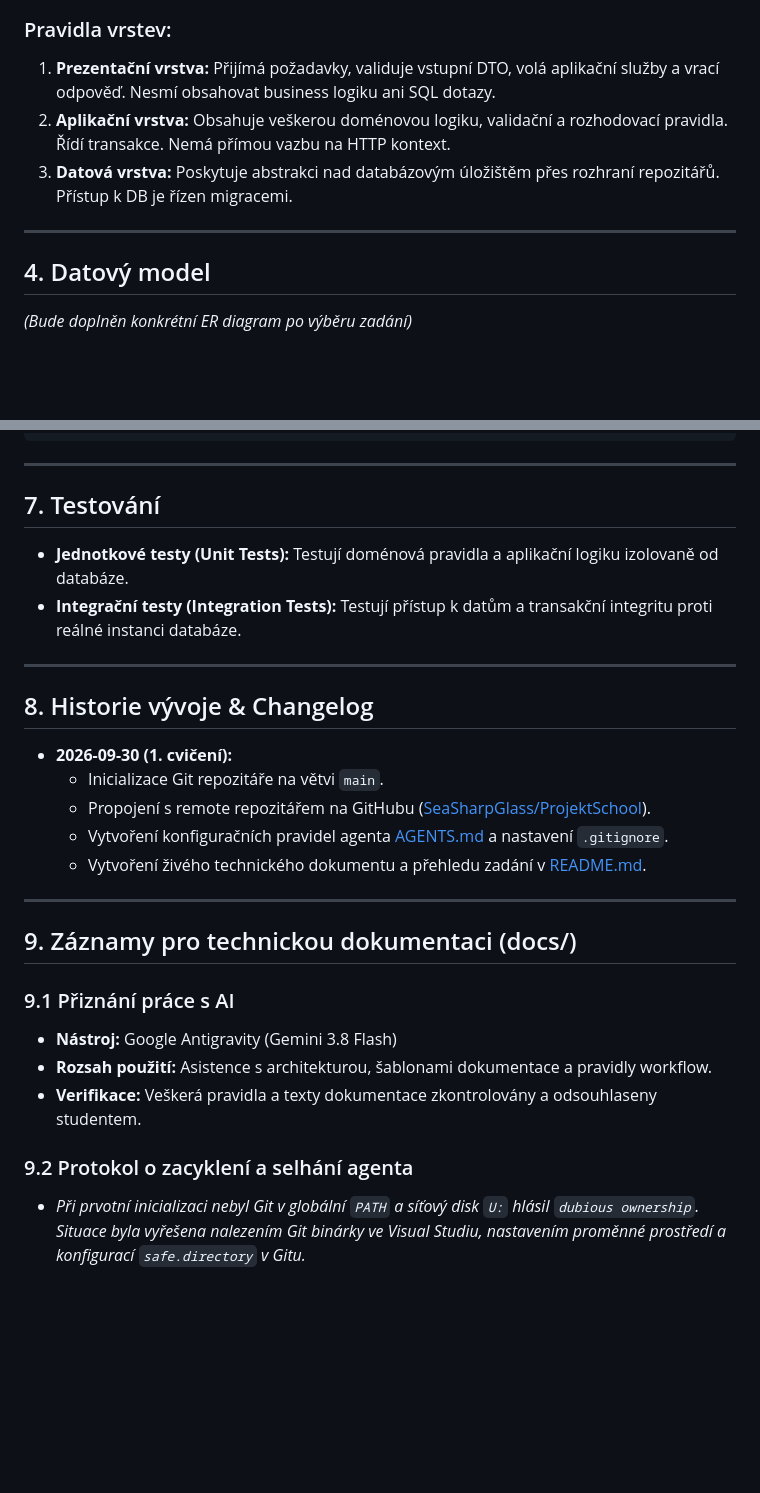
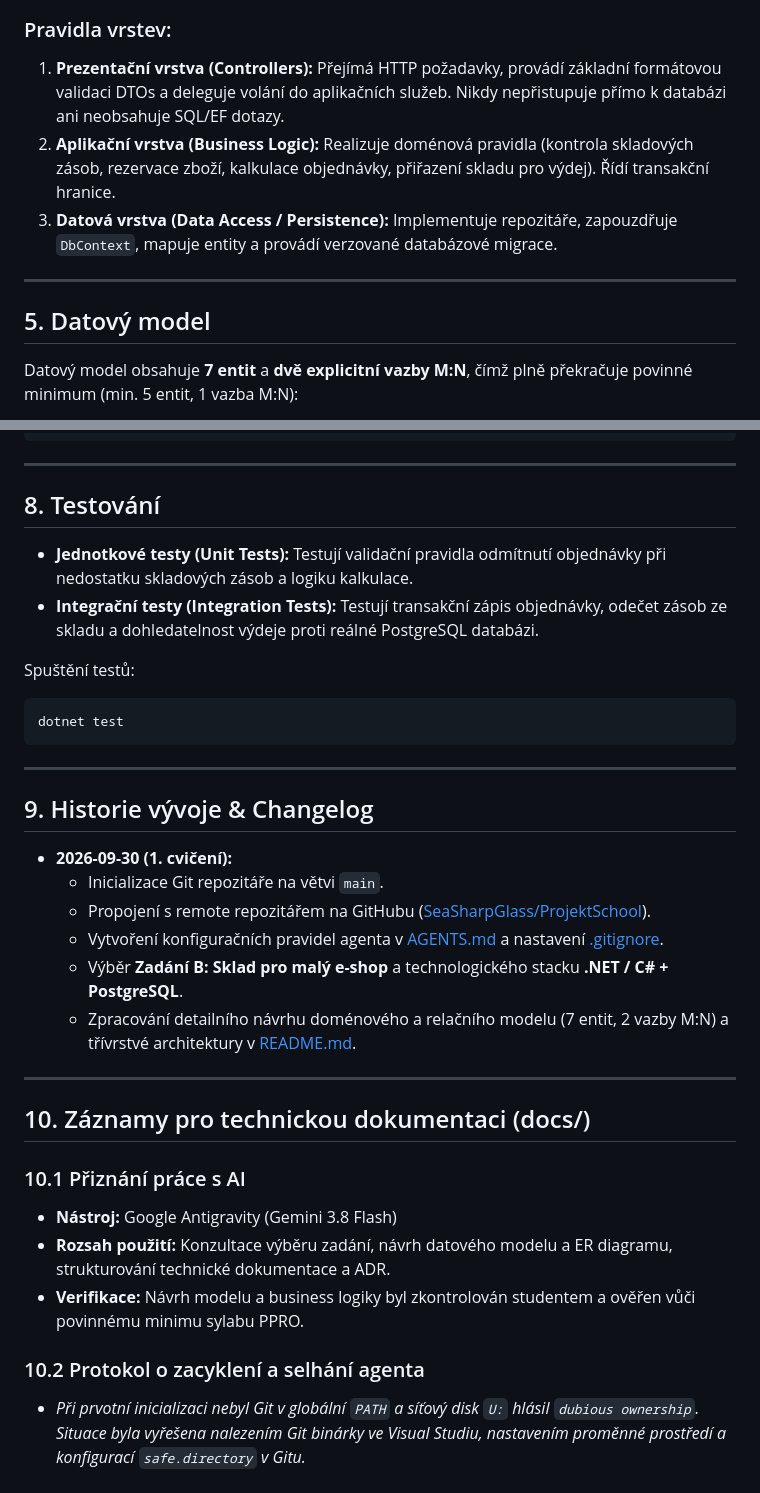
Before and after one commit to SeaSharpGlass/ProjektSchool, a Markdown page: README.md, 2 parts joined by grey strips. GitHub-like rendering; blank space fills up the shorter version.

````diff
--- a/README.md
+++ b/README.md
@@ -43,13 +77,13 @@ graph TD
 ```
 
 ### Pravidla vrstev:
-1. **Prezentační vrstva:** Přijímá požadavky, validuje vstupní DTO, volá aplikační služby a vrací odpověď. Nesmí obsahovat business logiku ani SQL dotazy.
-2. **Aplikační vrstva:** Obsahuje veškerou doménovou logiku, validační a rozhodovací pravidla. Řídí transakce. Nemá přímou vazbu na HTTP kontext.
-3. **Datová vrstva:** Poskytuje abstrakci nad databázovým úložištěm přes rozhraní repozitářů. Přístup k DB je řízen migracemi.
+1. **Prezentační vrstva (Controllers):** Přejímá HTTP požadavky, provádí základní formátovou validaci DTOs a deleguje volání do aplikačních služeb. Nikdy nepřistupuje přímo k databázi ani neobsahuje SQL/EF dotazy.
+2. **Aplikační vrstva (Business Logic):** Realizuje doménová pravidla (kontrola skladových zásob, rezervace zboží, kalkulace objednávky, přiřazení skladu pro výdej). Řídí transakční hranice.
+3. **Datová vrstva (Data Access / Persistence):** Implementuje repozitáře, zapouzdřuje `DbContext`, mapuje entity a provádí verzované databázové migrace.
 
 ---
 
-## 4. Datový model
+## 5. Datový model
 
-*(Bude doplněn konkrétní ER diagram po výběru zadání)*
+Datový model obsahuje **7 entit** a **dvě explicitní vazby M:N**, čímž plně překračuje povinné minimum (min. 5 entit, 1 vazba M:N):
 
@@ -91,29 +204,35 @@ docker compose up -d
 
 ---
 
-## 7. Testování
+## 8. Testování
 
-- **Jednotkové testy (Unit Tests):** Testují doménová pravidla a aplikační logiku izolovaně od databáze.
-- **Integrační testy (Integration Tests):** Testují přístup k datům a transakční integritu proti reálné instanci databáze.
+- **Jednotkové testy (Unit Tests):** Testují validační pravidla odmítnutí objednávky při nedostatku skladových zásob a logiku kalkulace.
+- **Integrační testy (Integration Tests):** Testují transakční zápis objednávky, odečet zásob ze skladu a dohledatelnost výdeje proti reálné PostgreSQL databázi.
+
+Spuštění testů:
+```bash
+dotnet test
+```
 
 ---
 
-## 8. Historie vývoje & Changelog
+## 9. Historie vývoje & Changelog
 
 - **2026-09-30 (1. cvičení):**
   - Inicializace Git repozitáře na větvi `main`.
   - Propojení s remote repozitářem na GitHubu ([SeaSharpGlass/ProjektSchool](https://github.com/SeaSharpGlass/ProjektSchool)).
-  - Vytvoření konfiguračních pravidel agenta [AGENTS.md](file:///u:/ppro2026/AGENTS.md) a nastavení `.gitignore`.
-  - Vytvoření živého technického dokumentu a přehledu zadání v [README.md](file:///u:/ppro2026/README.md).
+  - Vytvoření konfiguračních pravidel agenta v [AGENTS.md](file:///u:/ppro2026/AGENTS.md) a nastavení [.gitignore](file:///u:/ppro2026/.gitignore).
+  - Výběr **Zadání B: Sklad pro malý e-shop** a technologického stacku **.NET / C# + PostgreSQL**.
+  - Zpracování detailního návrhu doménového a relačního modelu (7 entit, 2 vazby M:N) a třívrstvé architektury v [README.md](file:///u:/ppro2026/README.md).
 
 ---
 
-## 9. Záznamy pro technickou dokumentaci (docs/)
+## 10. Záznamy pro technickou dokumentaci (docs/)
 
-### 9.1 Přiznání práce s AI
+### 10.1 Přiznání práce s AI
 - **Nástroj:** Google Antigravity (Gemini 3.8 Flash)
-- **Rozsah použití:** Asistence s architekturou, šablonami dokumentace a pravidly workflow.
-- **Verifikace:** Veškerá pravidla a texty dokumentace zkontrolovány a odsouhlaseny studentem.
+- **Rozsah použití:** Konzultace výběru zadání, návrh datového modelu a ER diagramu, strukturování technické dokumentace a ADR.
+- **Verifikace:** Návrh modelu a business logiky byl zkontrolován studentem a ověřen vůči povinnému minimu sylabu PPRO.
 
-### 9.2 Protokol o zacyklení a selhání agenta
+### 10.2 Protokol o zacyklení a selhání agenta
 - *Při prvotní inicializaci nebyl Git v globální `PATH` a síťový disk `U:` hlásil `dubious ownership`. Situace byla vyřešena nalezením Git binárky ve Visual Studiu, nastavením proměnné prostředí a konfigurací `safe.directory` v Gitu.*
````
Also changed, not shown: other parts of README.md (+139 -26 lines).
